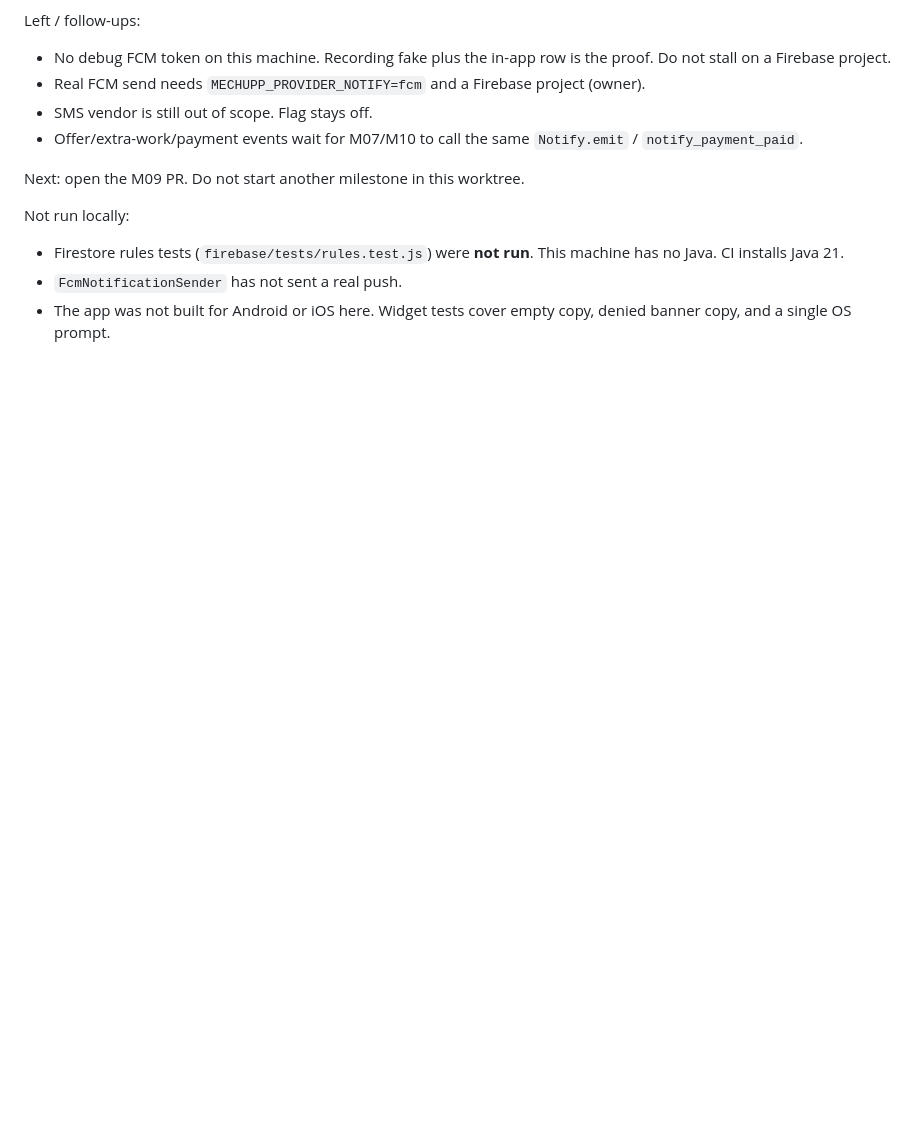
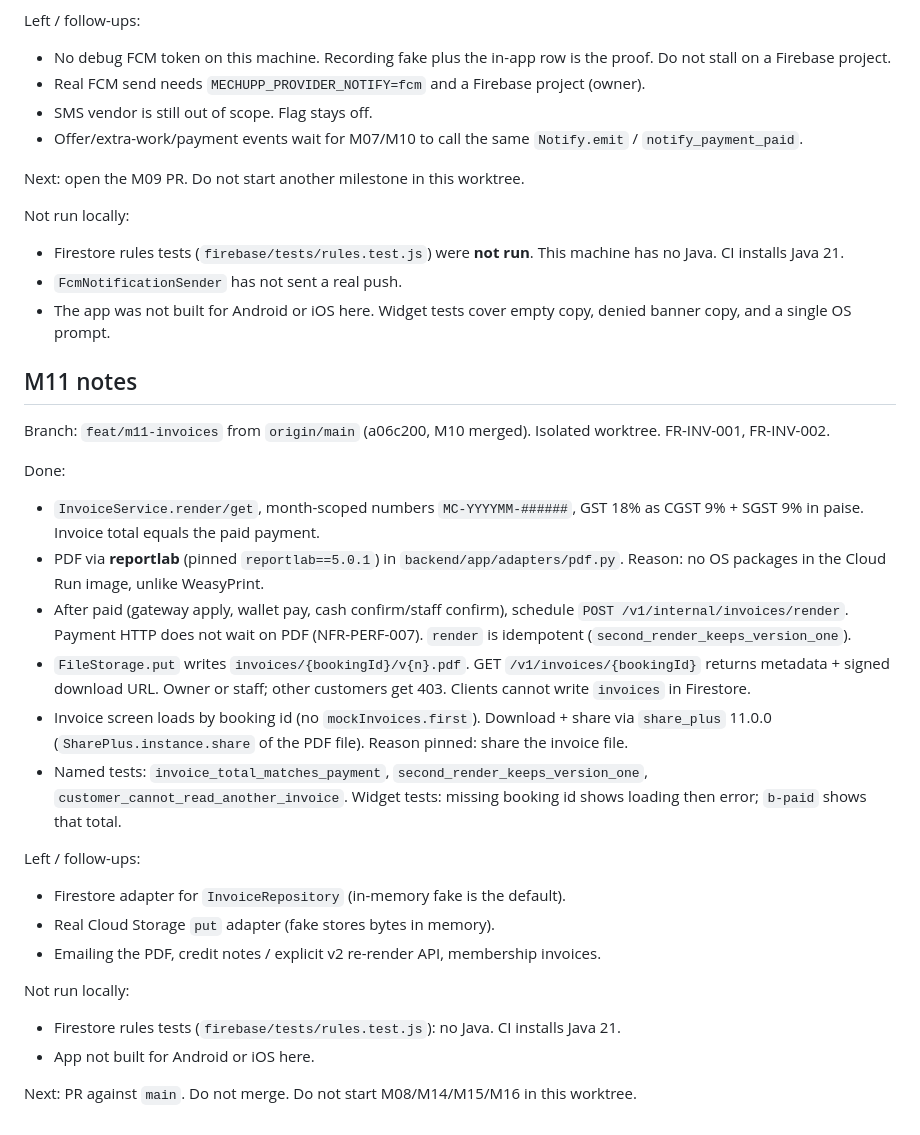
Before and after one commit to dev-ayush-17/MechaniCA, a Markdown page: docs/AGENT_PROGRESS.md, the part around the change. Rendered like a GitHub page; blank space fills up the shorter version.

Commit message:
docs: record M11 progress
Append ## M11 notes only. Parallel M08 owns its own section.

Co-authored-by: Cursor <cursoragent@cursor.com>

```diff
--- a/docs/AGENT_PROGRESS.md
+++ b/docs/AGENT_PROGRESS.md
@@ -226,3 +226,29 @@ Not run locally:
 - Firestore rules tests (`firebase/tests/rules.test.js`) were **not run**. This machine has no Java. CI installs Java 21.
 - `FcmNotificationSender` has not sent a real push.
 - The app was not built for Android or iOS here. Widget tests cover empty copy, denied banner copy, and a single OS prompt.
+
+## M11 notes
+
+Branch: `feat/m11-invoices` from `origin/main` (a06c200, M10 merged). Isolated worktree. FR-INV-001, FR-INV-002.
+
+Done:
+
+- `InvoiceService.render/get`, month-scoped numbers `MC-YYYYMM-######`, GST 18% as CGST 9% + SGST 9% in paise. Invoice total equals the paid payment.
+- PDF via **reportlab** (pinned `reportlab==5.0.1`) in `backend/app/adapters/pdf.py`. Reason: no OS packages in the Cloud Run image, unlike WeasyPrint.
+- After paid (gateway apply, wallet pay, cash confirm/staff confirm), schedule `POST /v1/internal/invoices/render`. Payment HTTP does not wait on PDF (NFR-PERF-007). `render` is idempotent (`second_render_keeps_version_one`).
+- `FileStorage.put` writes `invoices/{bookingId}/v{n}.pdf`. GET `/v1/invoices/{bookingId}` returns metadata + signed download URL. Owner or staff; other customers get 403. Clients cannot write `invoices` in Firestore.
+- Invoice screen loads by booking id (no `mockInvoices.first`). Download + share via `share_plus` 11.0.0 (`SharePlus.instance.share` of the PDF file). Reason pinned: share the invoice file.
+- Named tests: `invoice_total_matches_payment`, `second_render_keeps_version_one`, `customer_cannot_read_another_invoice`. Widget tests: missing booking id shows loading then error; `b-paid` shows that total.
+
+Left / follow-ups:
+
+- Firestore adapter for `InvoiceRepository` (in-memory fake is the default).
+- Real Cloud Storage `put` adapter (fake stores bytes in memory).
+- Emailing the PDF, credit notes / explicit v2 re-render API, membership invoices.
+
+Not run locally:
+
+- Firestore rules tests (`firebase/tests/rules.test.js`): no Java. CI installs Java 21.
+- App not built for Android or iOS here.
+
+Next: PR against `main`. Do not merge. Do not start M08/M14/M15/M16 in this worktree.
```
